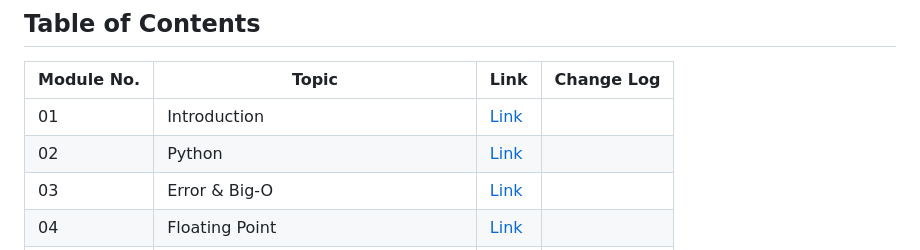
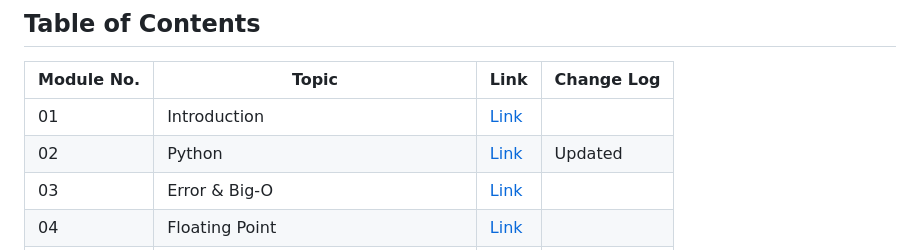
Before and after one commit to bobliboya/CS357_Review_Notes, a Markdown page: README.md, the part around one of its changes. Drawn GitHub-style.

```diff
--- a/README.md
+++ b/README.md
@@ -18,6 +18,6 @@ Topics and important information in this note set are from
 | Module No. | Topic                            | Link                                                         | Change Log |
 | ---------- | -------------------------------- | ------------------------------------------------------------ | ---------- |
 | 01         | Introduction                     | [Link](https://github.com/bobliboya/CS357_Review_Notes/blob/main/01_Introduction.pdf) |            |
-| 02         | Python                           | [Link](https://github.com/bobliboya/CS357_Review_Notes/blob/main/02_Python.pdf) |            |
+| 02         | Python                           | [Link](https://github.com/bobliboya/CS357_Review_Notes/blob/main/02_Python.pdf) | Updated |
 | 03         | Error & Big-O                    | [Link](https://github.com/bobliboya/CS357_Review_Notes/blob/main/03_Errors_and_Big_O.pdf) |    |
 | 04         | Floating Point                   |  [Link](https://github.com/bobliboya/CS357_Review_Notes/blob/main/04_Floating_Points.pdf)                                                            |   |
```
Also changed, not shown: other parts of README.md (+3 -3 lines).
